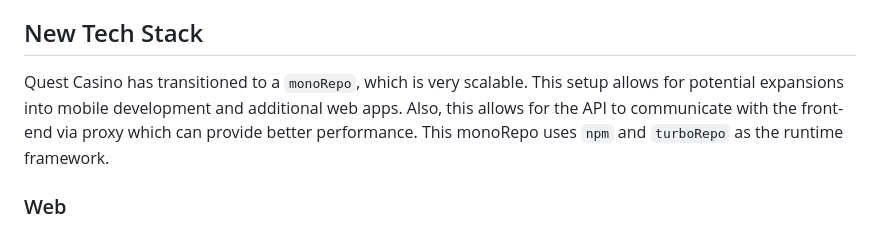
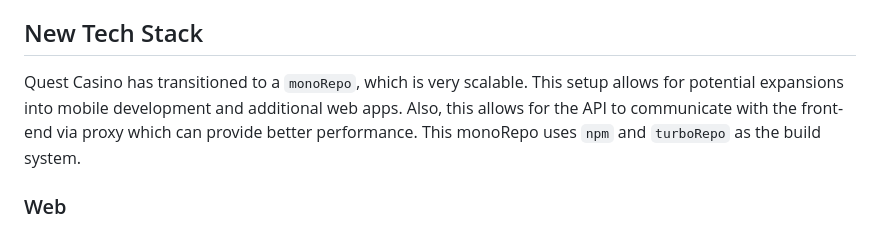
Before and after one commit to dBish6/Quest_Casino_Full-Stack_App, a Markdown page: README.md, the part around the change. Drawn GitHub-style.

```diff
--- a/README.md
+++ b/README.md
@@ -5,7 +5,7 @@ The development of the complete overhaul of Quest Casino is now underway and we'
 This is a fun casino app that has different kinds of casino games. From the sound of the name, in addition, it has some quests/challenges to complete for some extra moolah!
 
 ## New Tech Stack
-Quest Casino has transitioned to a `monoRepo`, which is very scalable. This setup allows for potential expansions into mobile development and additional web apps. Also, this allows for the API to communicate with the front-end via proxy which can provide better performance. This monoRepo uses `npm` and `turboRepo` as the runtime framework.
+Quest Casino has transitioned to a `monoRepo`, which is very scalable. This setup allows for potential expansions into mobile development and additional web apps. Also, this allows for the API to communicate with the front-end via proxy which can provide better performance. This monoRepo uses `npm` and `turboRepo` as the build system.
 
 ### Web
 The `web` (front-end) directory is a `TypeSript React` app which uses `Vite` and custom an SSR server for SEO, `Framer Motion` for dynamic animations, `Redux` for state management, `Storybook` for testing and component management with the help from `Class Variance Authority` for variants and `Radix UI` here and there for accessibly and other benefits. `PostCSS` and `CSS modules` handles styling.
```
